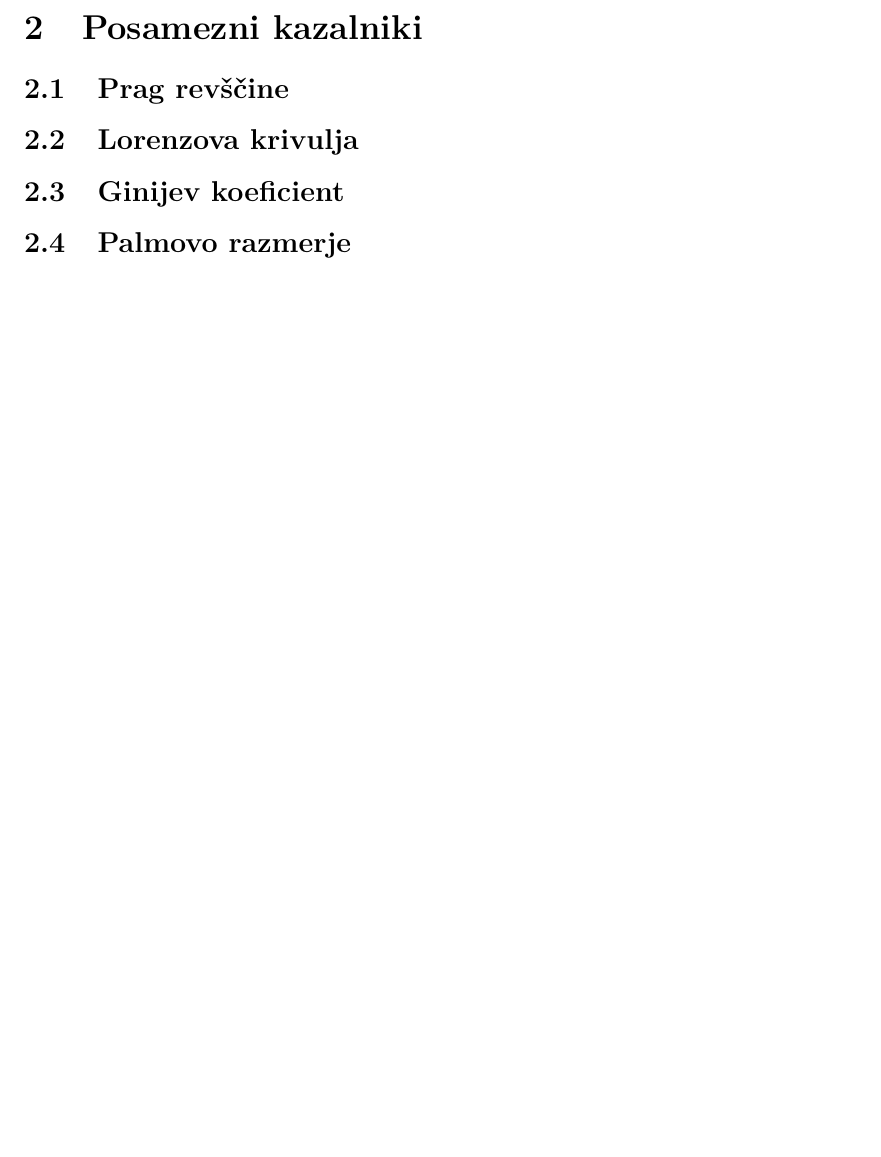
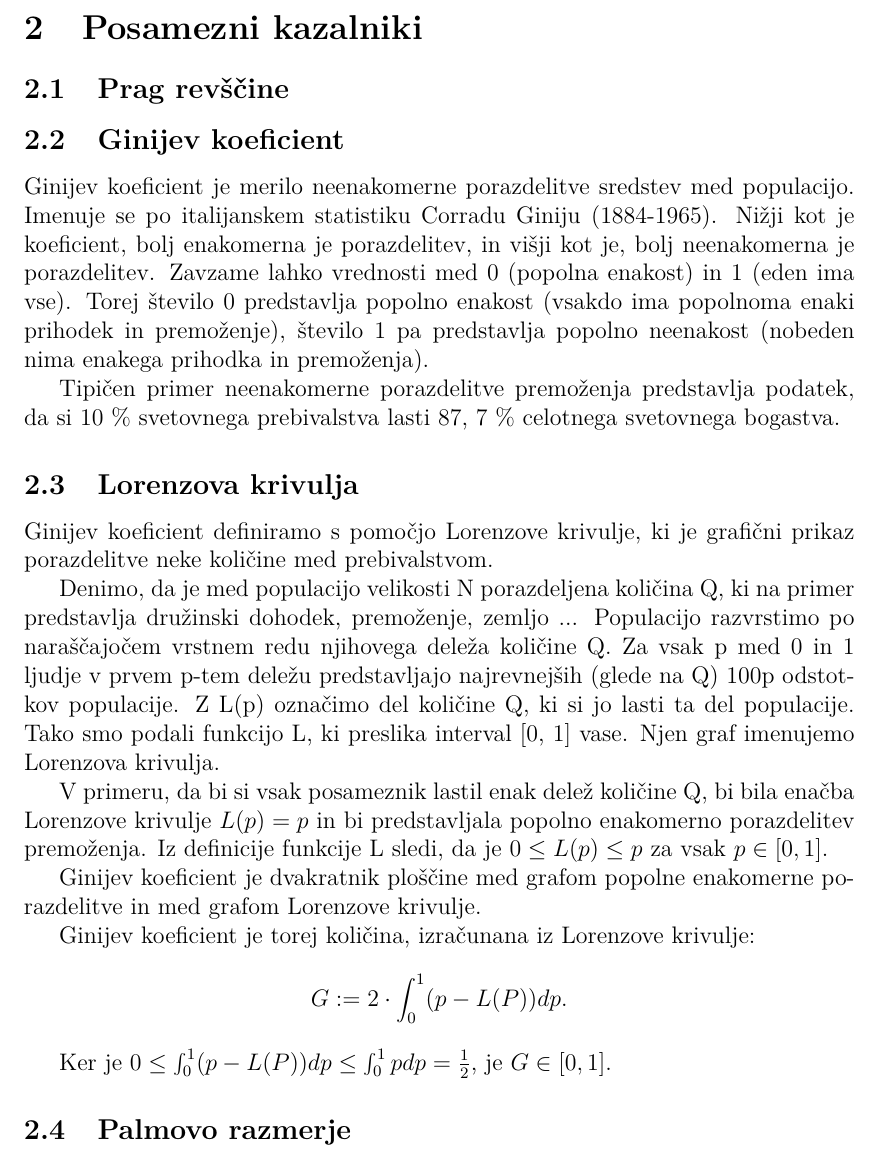
Before and after one commit to ines-silc/Skupinski_seminar_2019, a LaTeX document (kazalniki_ekonomske_neenakosti.tex): part of page 5 of 8 before the commit and part of page 5 of 10 after it, cut so that both start at the same text, the shorter picture padded with empty space. Compiled offline with pdfLaTeX.

Commit message:
gini in krivuljast lorenzo

```diff
--- a/kazalniki_ekonomske_neenakosti.tex
+++ b/kazalniki_ekonomske_neenakosti.tex
@@ -105,5 +105,16 @@ Ta teorija ima predvsem dve veliki \textbf{pomanjkljivosti}:
 
 \section[Posamezni kazalniki]{Posamezni kazalniki}
 \subsection[Prag revščine]{Prag revščine}
+
+\subsection[Ginijev koeficient]{Ginijev koeficient}
+Ginijev koeficient je merilo neenakomerne porazdelitve sredstev med populacijo. Imenuje se po italijanskem statistiku Corradu Giniju (1884-1965). Nižji kot je koeficient,  bolj enakomerna je porazdelitev,  in višji kot je,  bolj neenakomerna je porazdelitev. Zavzame lahko vrednosti med 0 (popolna enakost) in 1 (eden ima vse). Torej število 0 predstavlja popolno enakost (vsakdo ima popolnoma enaki prihodek in premoženje), število 1 pa predstavlja popolno neenakost (nobeden nima enakega prihodka in premoženja).
+
+Tipičen primer neenakomerne porazdelitve premoženja predstavlja podatek, da si 10 \% svetovnega prebivalstva lasti 87, 7 \% celotnega svetovnega bogastva.
+
 \subsection[Lorenzova krivulja]{Lorenzova krivulja}
-\subsection[Ginijev koeficient]{Ginijev koeficient}
+
+Ginijev  koeficient  definiramo  s  pomočjo  Lorenzove  krivulje,  ki  je  grafični  prikaz porazdelitve neke količine med prebivalstvom.
+
+Denimo,  da  je  med  populacijo  velikosti  N  porazdeljena  količina  Q,  ki  na  primer  predstavlja  družinski  dohodek,  premoženje,  zemljo  ...   Populacijo  razvrstimo po naraščajočem vrstnem redu njihovega deleža količine  Q.  Za vsak p med 0 in 1 ljudje v prvem p-tem deležu predstavljajo najrevnejših (glede na Q) 100p odstotkov populacije.   Z  L(p)  označimo  del  količine  Q,  ki  si  jo  lasti  ta  del  populacije. Tako smo podali funkcijo L, ki preslika interval [0, 1] vase. Njen graf imenujemo Lorenzova  krivulja.
+
+V primeru, da bi si vsak posameznik lastil enak delež količine Q, bi bila  enačba  Lorenzove  krivulje  $L(p)  =  p$  in  bi  predstavljala  popolno  enakomerno porazdelitev premoženja.  Iz definicije funkcije L sledi, da je $0 \leq L(p) \leq p$ za vsak $p \in [0, 1]$.
@@ -109,0 +126,6 @@ Ta teorija ima predvsem dve veliki \textbf{pomanjkljivosti}:
+Ginijev koeficient je dvakratnik ploščine med grafom popolne enakomerne porazdelitve in med grafom Lorenzove krivulje.
+
+Ginijev koeficient je torej količina, izračunana iz Lorenzove krivulje:
+$$G := 2 \cdot \int_{0}^{1} (p - L(P)) dp. $$
+
+Ker je $0 \leq \int_{0}^{1} (p - L(P)) dp \leq \int_{0}^{1} p dp = \frac{1}{2}$, je $G \in [0, 1].$
```
Also changed, not shown: hfwehgerg.pdf (added), kazalniki_ekonomske_neenakosti.pdf, slike/gini-manj-07.PNG (added), slike/gini-slo.PNG (added), slike/gini-vec-09.PNG (added), slike/ginijev koeficient po svetu.png (added), slike/lorenzova-krivulja.png (added), kazalniki_ekonomske_neenakosti.tex (18 more changed lines), 5 other files.
